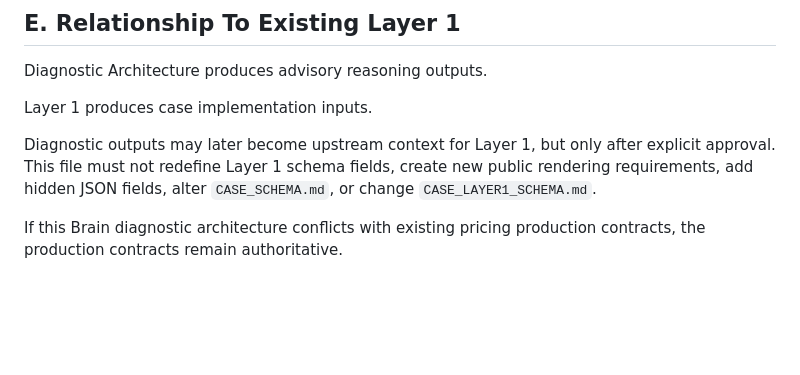
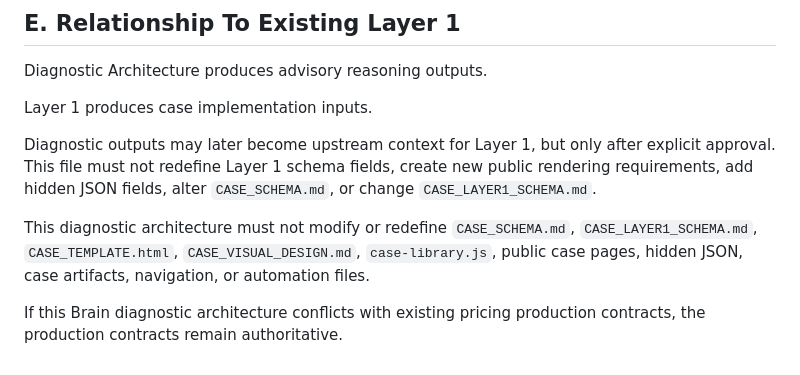
Before and after one commit to Dokal5/dokal5.github.io, a Markdown page: brain/pricing-diagnostics/PRICING_DIAGNOSTIC_ARCHITECTURE.md, the part around the change. Drawn GitHub-style; blank space fills up the shorter version.

```diff
--- a/brain/pricing-diagnostics/PRICING_DIAGNOSTIC_ARCHITECTURE.md
+++ b/brain/pricing-diagnostics/PRICING_DIAGNOSTIC_ARCHITECTURE.md
@@ -412,4 +412,6 @@ Layer 1 produces case implementation inputs.
 
 Diagnostic outputs may later become upstream context for Layer 1, but only after explicit approval. This file must not redefine Layer 1 schema fields, create new public rendering requirements, add hidden JSON fields, alter `CASE_SCHEMA.md`, or change `CASE_LAYER1_SCHEMA.md`.
 
+This diagnostic architecture must not modify or redefine `CASE_SCHEMA.md`, `CASE_LAYER1_SCHEMA.md`, `CASE_TEMPLATE.html`, `CASE_VISUAL_DESIGN.md`, `case-library.js`, public case pages, hidden JSON, case artifacts, navigation, or automation files.
+
 If this Brain diagnostic architecture conflicts with existing pricing production contracts, the production contracts remain authoritative.
```
Also changed, not shown: brain/pricing-diagnostics/DIAGNOSTIC_RULES.md (+1 -1 lines), brain/pricing-diagnostics/PRICING_DIAGNOSTIC_OUTPUT_SCHEMA.md (+17 -1 lines).
